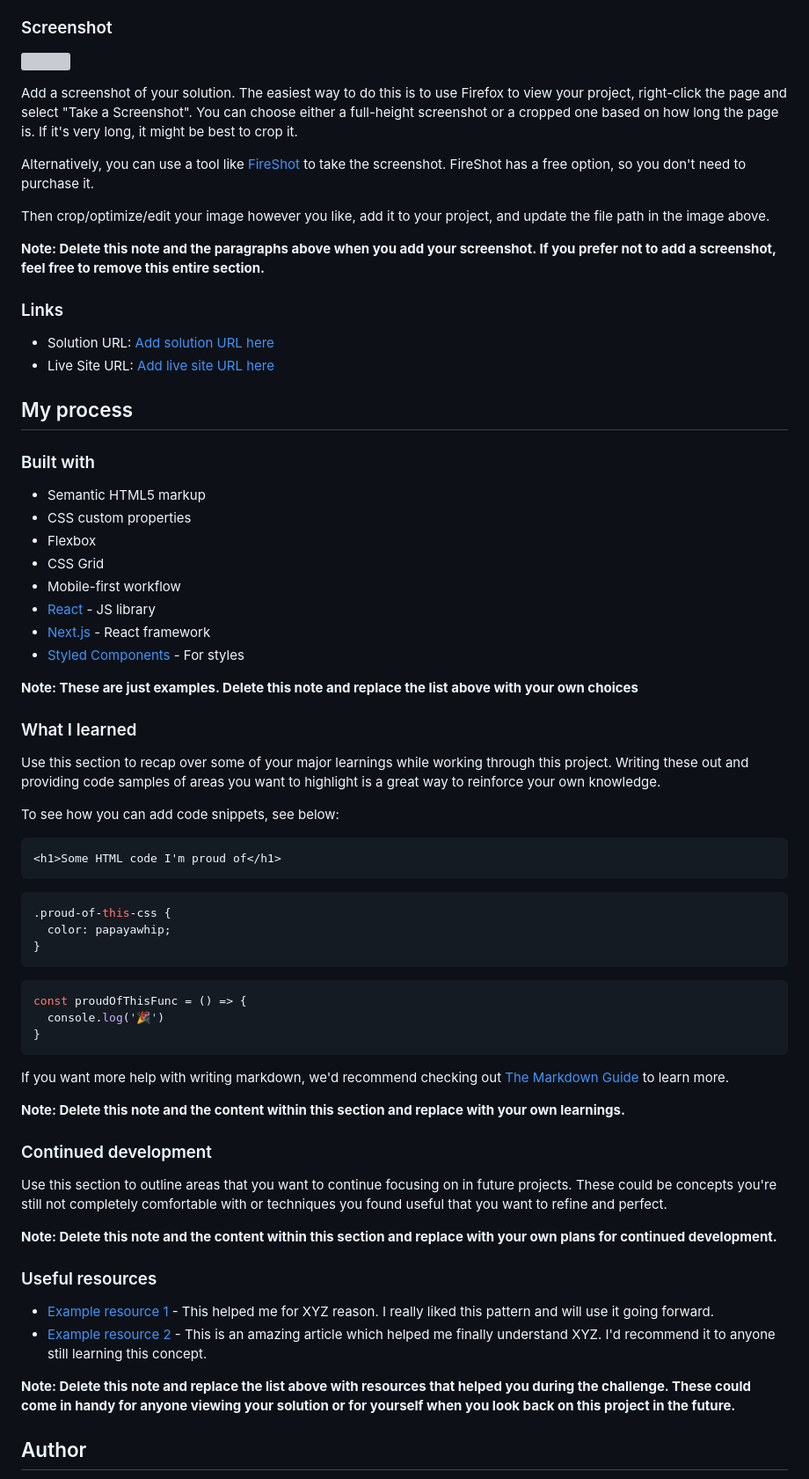
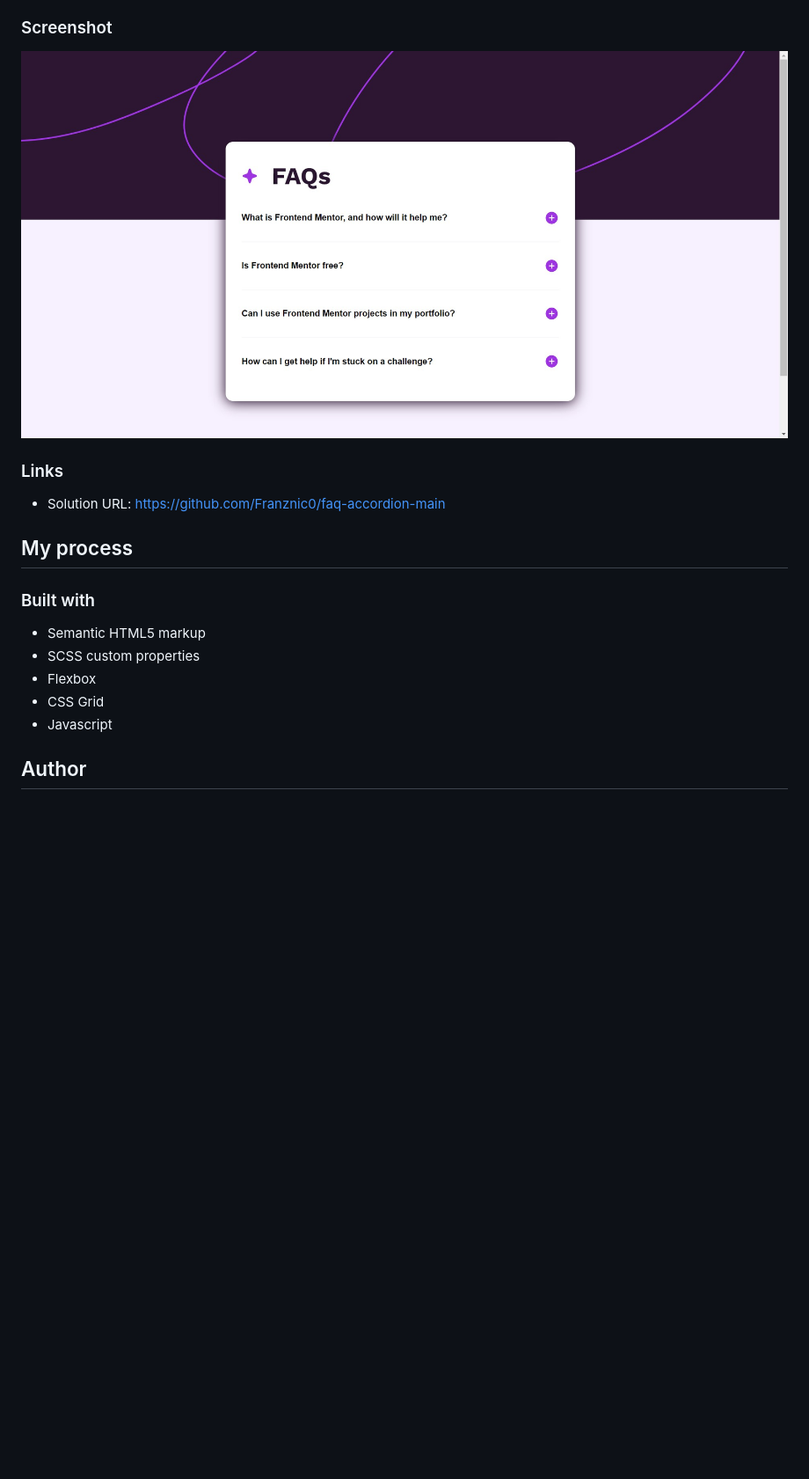
Before and after one commit to Franznic0/faq-accordion-main, a Markdown page: README-template.md, the part around the change printed below. Shown: that part at 88% size. GitHub-like rendering; pictures changed too: design/desktop-screenshot.jpg (added); blank space fills up the shorter version; grey boxes are pictures that could not be loaded.

Commit message:
Readme-template

````diff
--- a/README-template.md
+++ b/README-template.md
@@ -31,72 +30,21 @@ Users should be able to:
 
 ### Screenshot
 
-![](./screenshot.jpg)
-
-Add a screenshot of your solution. The easiest way to do this is to use Firefox to view your project, right-click the page and select "Take a Screenshot". You can choose either a full-height screenshot or a cropped one based on how long the page is. If it's very long, it might be best to crop it.
-
-Alternatively, you can use a tool like [FireShot](https://getfireshot.com/) to take the screenshot. FireShot has a free option, so you don't need to purchase it.
-
-Then crop/optimize/edit your image however you like, add it to your project, and update the file path in the image above.
-
-**Note: Delete this note and the paragraphs above when you add your screenshot. If you prefer not to add a screenshot, feel free to remove this entire section.**
+![](./design/desktop-screenshot.jpg)
 
 ### Links
 
-- Solution URL: [Add solution URL here](https://your-solution-url.com)
-- Live Site URL: [Add live site URL here](https://your-live-site-url.com)
+- Solution URL: https://github.com/Franznic0/faq-accordion-main
 
 ## My process
 
 ### Built with
 
 - Semantic HTML5 markup
-- CSS custom properties
+- SCSS custom properties
 - Flexbox
 - CSS Grid
-- Mobile-first workflow
-- [React](https://reactjs.org/) - JS library
-- [Next.js](https://nextjs.org/) - React framework
-- [Styled Components](https://styled-components.com/) - For styles
-
-**Note: These are just examples. Delete this note and replace the list above with your own choices**
-
-### What I learned
-
-Use this section to recap over some of your major learnings while working through this project. Writing these out and providing code samples of areas you want to highlight is a great way to reinforce your own knowledge.
-
-To see how you can add code snippets, see below:
-
-```html
-<h1>Some HTML code I'm proud of</h1>
-```
-```css
-.proud-of-this-css {
-  color: papayawhip;
-}
-```
-```js
-const proudOfThisFunc = () => {
-  console.log('🎉')
-}
-```
-
-If you want more help with writing markdown, we'd recommend checking out [The Markdown Guide](https://www.markdownguide.org/) to learn more.
-
-**Note: Delete this note and the content within this section and replace with your own learnings.**
-
-### Continued development
-
-Use this section to outline areas that you want to continue focusing on in future projects. These could be concepts you're still not completely comfortable with or techniques you found useful that you want to refine and perfect.
-
-**Note: Delete this note and the content within this section and replace with your own plans for continued development.**
-
-### Useful resources
-
-- [Example resource 1](https://www.example.com) - This helped me for XYZ reason. I really liked this pattern and will use it going forward.
-- [Example resource 2](https://www.example.com) - This is an amazing article which helped me finally understand XYZ. I'd recommend it to anyone still learning this concept.
-
-**Note: Delete this note and replace the list above with resources that helped you during the challenge. These could come in handy for anyone viewing your solution or for yourself when you look back on this project in the future.**
+- Javascript
 
 ## Author
 
````
Also changed, not shown: other parts of README-template.md (+3 -12 lines), 3 other files.
